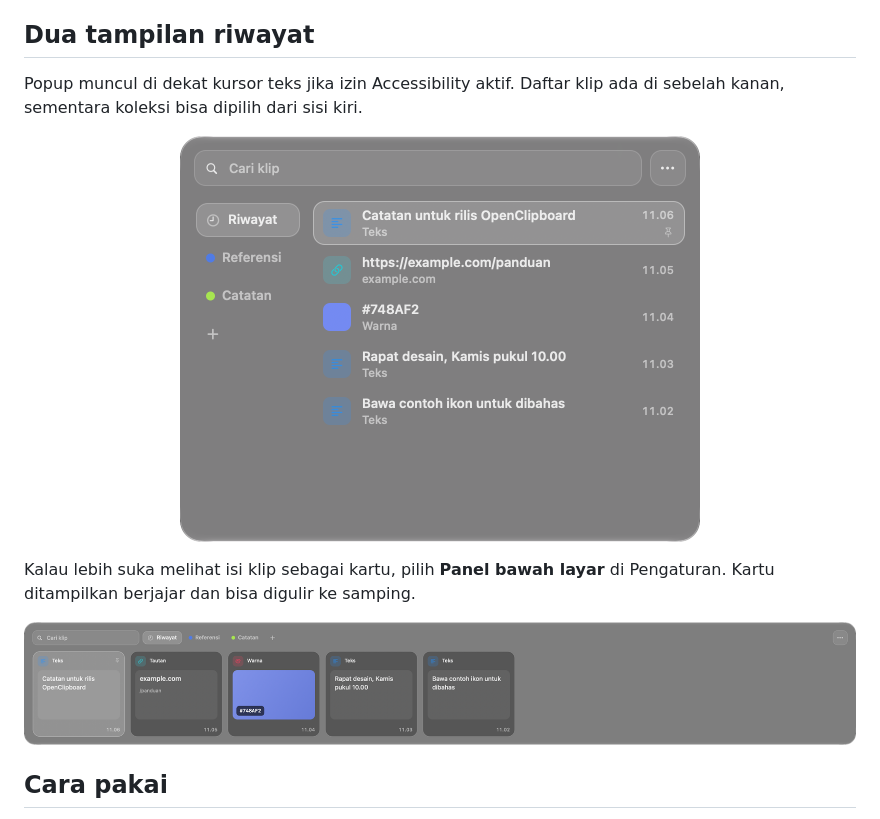
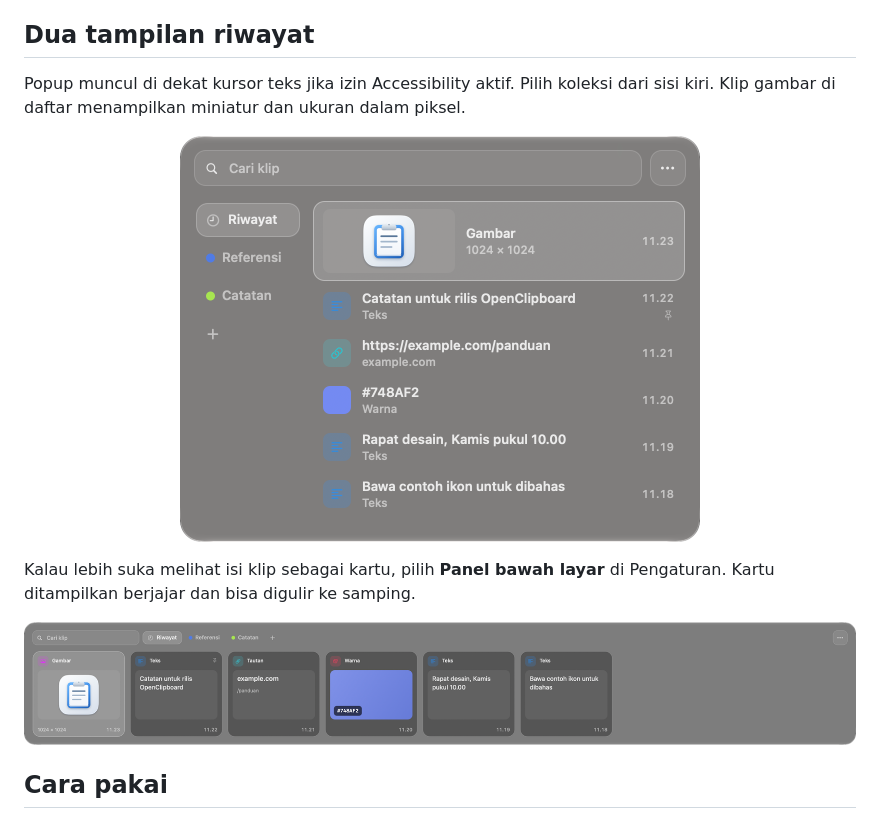
Before and after one commit to ryan-prayoga/OpenClipboard, a Markdown page: README.md, the part around one of its changes. GitHub-like rendering; pictures changed too: docs/screenshots/popup.png, docs/screenshots/riwayat.png.

```diff
--- a/README.md
+++ b/README.md
@@ -20,6 +20,6 @@ Rilis ini belum dinotariskan oleh Apple. Jika macOS memblokir saat pertama dibuk
 
 ## Dua tampilan riwayat
 
-Popup muncul di dekat kursor teks jika izin Accessibility aktif. Daftar klip ada di sebelah kanan, sementara koleksi bisa dipilih dari sisi kiri.
+Popup muncul di dekat kursor teks jika izin Accessibility aktif. Pilih koleksi dari sisi kiri. Klip gambar di daftar menampilkan miniatur dan ukuran dalam piksel.
 
 <p align="center">
```
Also changed, not shown: other parts of README.md (+2 -2 lines).
